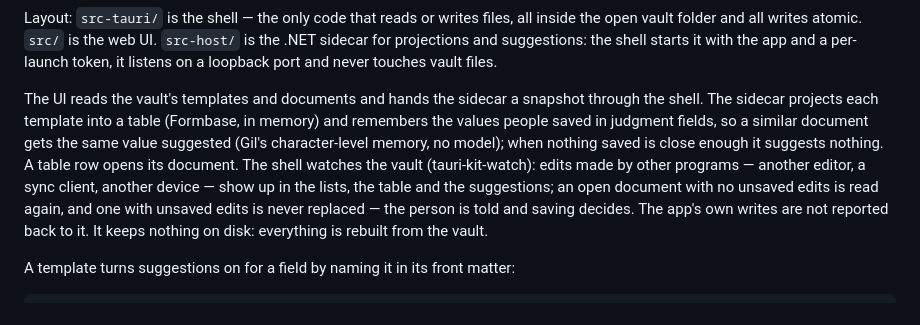
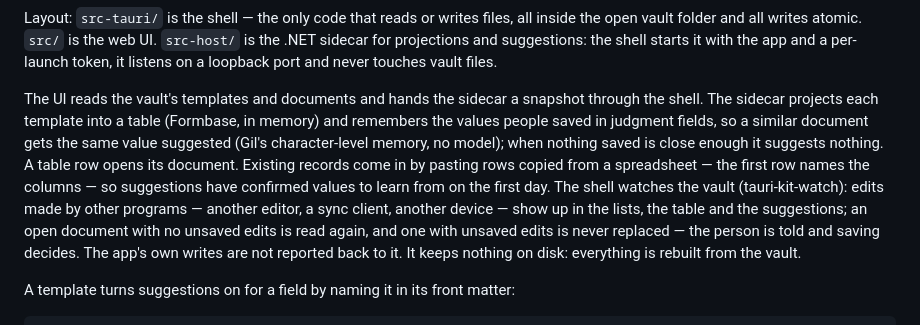
Before and after one commit to iyulab/lowline, a Markdown page: README.md, the part around the change. GitHub-like rendering.

Commit message:
Mention importing in the README

```diff
--- a/README.md
+++ b/README.md
@@ -26,7 +26,7 @@ npm run build:e2e && npm run test:e2e              # end-to-end scenarios in the
 
 Layout: `src-tauri/` is the shell — the only code that reads or writes files, all inside the open vault folder and all writes atomic. `src/` is the web UI. `src-host/` is the .NET sidecar for projections and suggestions: the shell starts it with the app and a per-launch token, it listens on a loopback port and never touches vault files.
 
-The UI reads the vault's templates and documents and hands the sidecar a snapshot through the shell. The sidecar projects each template into a table (Formbase, in memory) and remembers the values people saved in judgment fields, so a similar document gets the same value suggested (Gil's character-level memory, no model); when nothing saved is close enough it suggests nothing. A table row opens its document. The shell watches the vault (tauri-kit-watch): edits made by other programs — another editor, a sync client, another device — show up in the lists, the table and the suggestions; an open document with no unsaved edits is read again, and one with unsaved edits is never replaced — the person is told and saving decides. The app's own writes are not reported back to it. It keeps nothing on disk: everything is rebuilt from the vault.
+The UI reads the vault's templates and documents and hands the sidecar a snapshot through the shell. The sidecar projects each template into a table (Formbase, in memory) and remembers the values people saved in judgment fields, so a similar document gets the same value suggested (Gil's character-level memory, no model); when nothing saved is close enough it suggests nothing. A table row opens its document. Existing records come in by pasting rows copied from a spreadsheet — the first row names the columns — so suggestions have confirmed values to learn from on the first day. The shell watches the vault (tauri-kit-watch): edits made by other programs — another editor, a sync client, another device — show up in the lists, the table and the suggestions; an open document with no unsaved edits is read again, and one with unsaved edits is never replaced — the person is told and saving decides. The app's own writes are not reported back to it. It keeps nothing on disk: everything is rebuilt from the vault.
 
 A template turns suggestions on for a field by naming it in its front matter:
 
```
